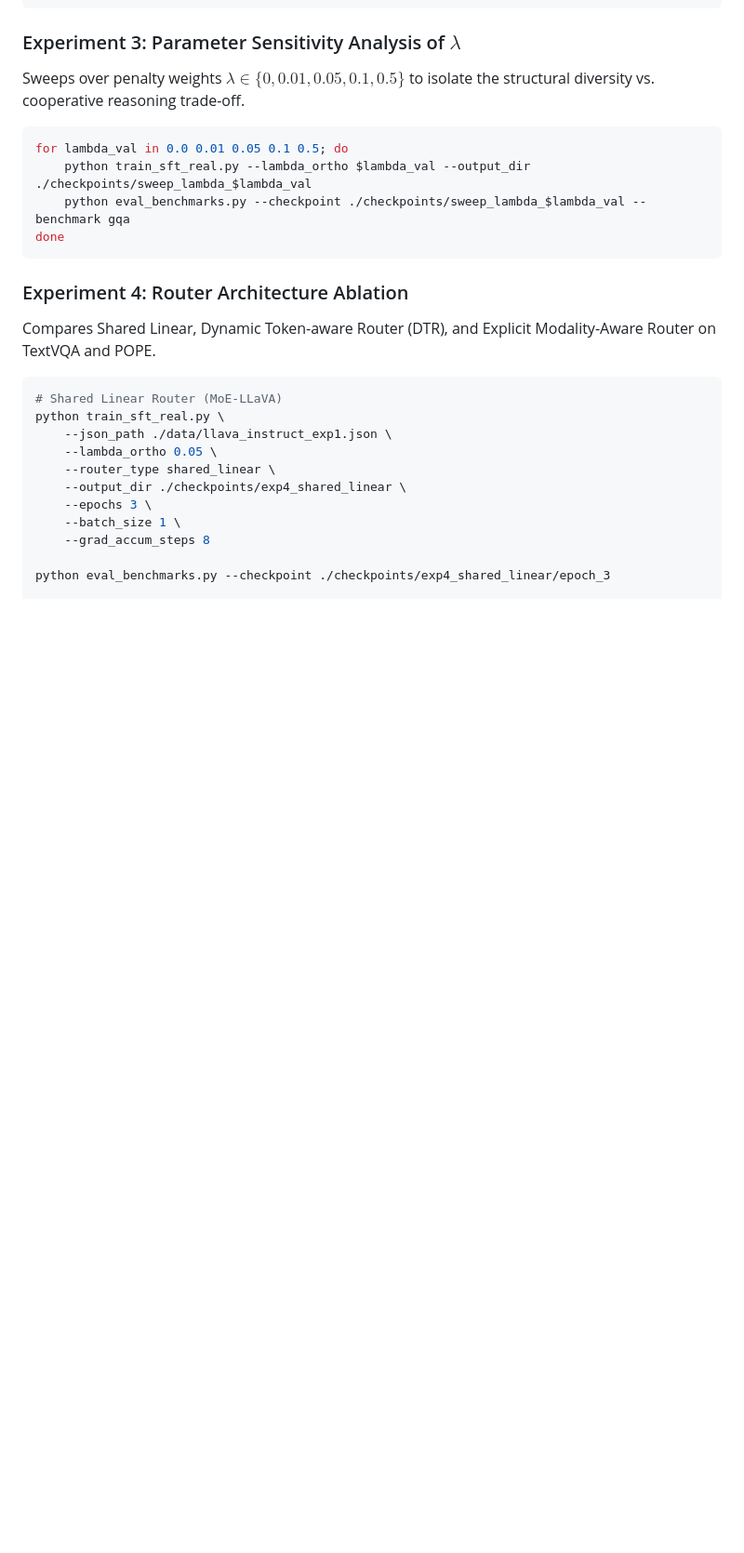
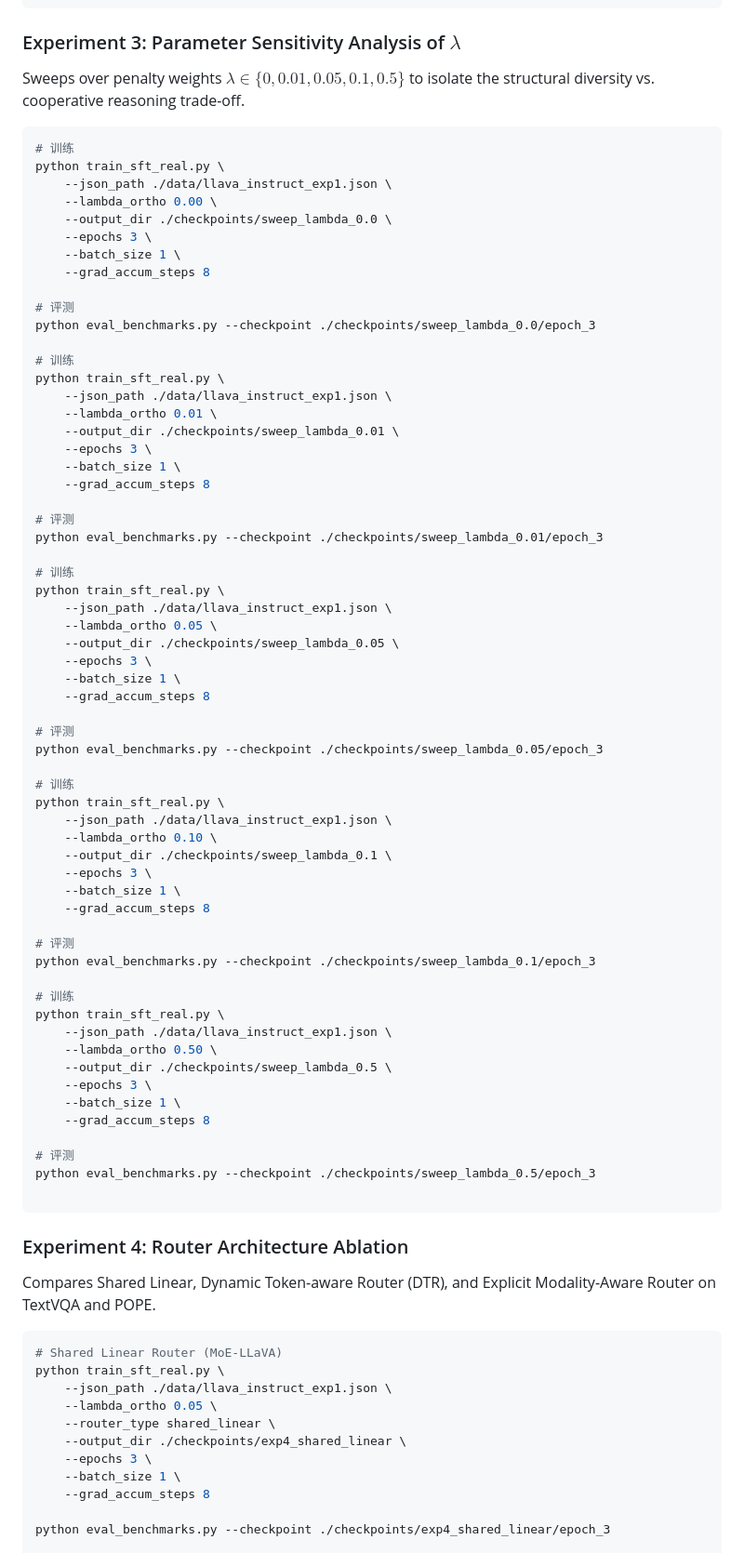
Before and after one commit to asnjun-ai/OrthoEvo-MoE, a Markdown page: README.md, the part around the change. Shown at 93% size. GitHub-like rendering; blank space fills up the shorter version.

````diff
--- a/README.md
+++ b/README.md
@@ -135,10 +135,66 @@ python eval_exp2_scaling.py \
 Sweeps over penalty weights $\lambda \in \{0, 0.01, 0.05, 0.1, 0.5\}$ to isolate the structural diversity vs. cooperative reasoning trade-off.
 
 ```bash
-for lambda_val in 0.0 0.01 0.05 0.1 0.5; do
-    python train_sft_real.py --lambda_ortho $lambda_val --output_dir ./checkpoints/sweep_lambda_$lambda_val
-    python eval_benchmarks.py --checkpoint ./checkpoints/sweep_lambda_$lambda_val --benchmark gqa
-done
+# 训练
+python train_sft_real.py \
+    --json_path ./data/llava_instruct_exp1.json \
+    --lambda_ortho 0.00 \
+    --output_dir ./checkpoints/sweep_lambda_0.0 \
+    --epochs 3 \
+    --batch_size 1 \
+    --grad_accum_steps 8
+
+# 评测
+python eval_benchmarks.py --checkpoint ./checkpoints/sweep_lambda_0.0/epoch_3
+
+# 训练
+python train_sft_real.py \
+    --json_path ./data/llava_instruct_exp1.json \
+    --lambda_ortho 0.01 \
+    --output_dir ./checkpoints/sweep_lambda_0.01 \
+    --epochs 3 \
+    --batch_size 1 \
+    --grad_accum_steps 8
+
+# 评测
+python eval_benchmarks.py --checkpoint ./checkpoints/sweep_lambda_0.01/epoch_3
+
+# 训练
+python train_sft_real.py \
+    --json_path ./data/llava_instruct_exp1.json \
+    --lambda_ortho 0.05 \
+    --output_dir ./checkpoints/sweep_lambda_0.05 \
+    --epochs 3 \
+    --batch_size 1 \
+    --grad_accum_steps 8
+
+# 评测
+python eval_benchmarks.py --checkpoint ./checkpoints/sweep_lambda_0.05/epoch_3
+
+# 训练
+python train_sft_real.py \
+    --json_path ./data/llava_instruct_exp1.json \
+    --lambda_ortho 0.10 \
+    --output_dir ./checkpoints/sweep_lambda_0.1 \
+    --epochs 3 \
+    --batch_size 1 \
+    --grad_accum_steps 8
+
+# 评测
+python eval_benchmarks.py --checkpoint ./checkpoints/sweep_lambda_0.1/epoch_3
+
+# 训练
+python train_sft_real.py \
+    --json_path ./data/llava_instruct_exp1.json \
+    --lambda_ortho 0.50 \
+    --output_dir ./checkpoints/sweep_lambda_0.5 \
+    --epochs 3 \
+    --batch_size 1 \
+    --grad_accum_steps 8
+
+# 评测
+python eval_benchmarks.py --checkpoint ./checkpoints/sweep_lambda_0.5/epoch_3
+
 ```
 
 ### Experiment 4: Router Architecture Ablation
````
